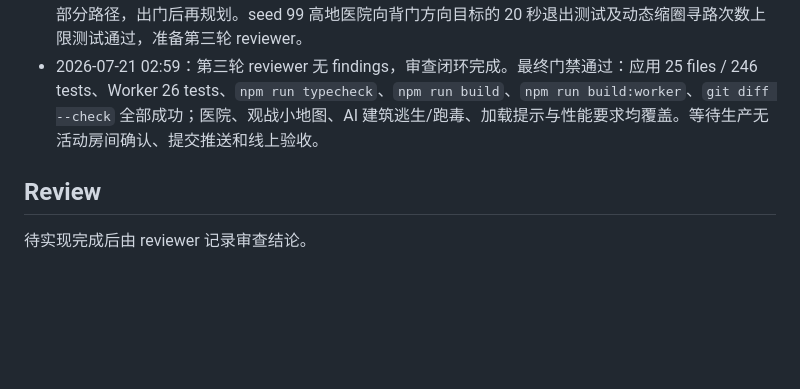
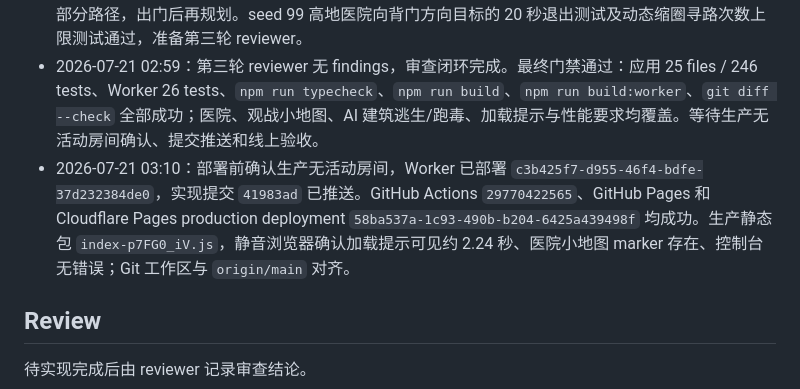
Before and after one commit to chenxuan520/last-line, a Markdown page: .agents/plans/2026-07-21-hospital-hud-ai.md, the part around the change. GitHub-like rendering; blank space fills up the shorter version.

Commit message:
docs: record hospital rollout

```diff
--- a/.agents/plans/2026-07-21-hospital-hud-ai.md
+++ b/.agents/plans/2026-07-21-hospital-hud-ai.md
@@ -34,6 +34,7 @@
 - 2026-07-21 02:31：reviewer 提出两个 blocker，均确认真实并已修复：高地建筑正门 waypoint 不再使用海平面高度，而读取门内外本地 terrain support；zone path 会复用现有有效路径，失败后 2 秒内只保持向圈内移动，避免单 Bot 最高约 80 次/秒重复寻路。新增 seed 99 高地医院建筑退出测试和失败路径寻路次数上限测试，类型检查与相关回归通过，准备再次 reviewer。
 - 2026-07-21 02:50：第二轮 reviewer 指出分段路径碰撞过滤仍使用 supportY=0、缩圈连续 radius 会重置 retry 两个 blocker，均确认并修复。门内外分段现在分别使用本地 ground support；重试改为绝对时间节流，不受 center/radius 连续变化影响；若门外到远端圈目标搜索失败，先返回“室内到门外”的部分路径，出门后再规划。seed 99 高地医院向背门方向目标的 20 秒退出测试及动态缩圈寻路次数上限测试通过，准备第三轮 reviewer。
 - 2026-07-21 02:59：第三轮 reviewer 无 findings，审查闭环完成。最终门禁通过：应用 25 files / 246 tests、Worker 26 tests、`npm run typecheck`、`npm run build`、`npm run build:worker`、`git diff --check` 全部成功；医院、观战小地图、AI 建筑逃生/跑毒、加载提示与性能要求均覆盖。等待生产无活动房间确认、提交推送和线上验收。
+- 2026-07-21 03:10：部署前确认生产无活动房间，Worker 已部署 `c3b425f7-d955-46f4-bdfe-37d232384de0`，实现提交 `41983ad` 已推送。GitHub Actions `29770422565`、GitHub Pages 和 Cloudflare Pages production deployment `58ba537a-1c93-490b-b204-6425a439498f` 均成功。生产静态包 `index-p7FG0_iV.js`，静音浏览器确认加载提示可见约 2.24 秒、医院小地图 marker 存在、控制台无错误；Git 工作区与 `origin/main` 对齐。
 
 ## Review
 
```
